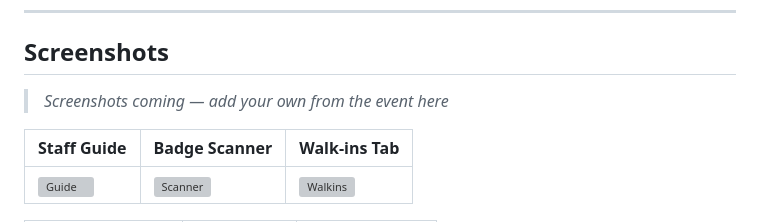
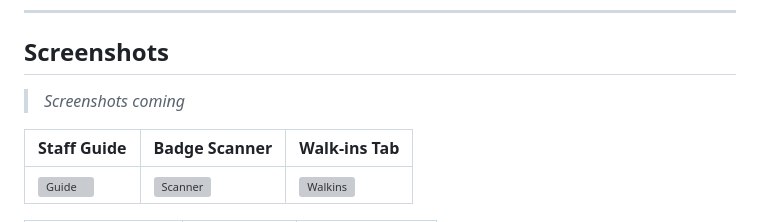
Before and after one commit to loganvandyke/Relay, a Markdown page: README.md, the part around the change. GitHub-like rendering; grey boxes are pictures that could not be loaded.

```diff
--- a/README.md
+++ b/README.md
@@ -17,7 +17,7 @@ Built in a single intensive development session and deployed live to production.
 
 ## Screenshots
 
-> *Screenshots coming — add your own from the event here*
+> *Screenshots coming*
 
 | Staff Guide | Badge Scanner | Walk-ins Tab |
 |---|---|---|
```
